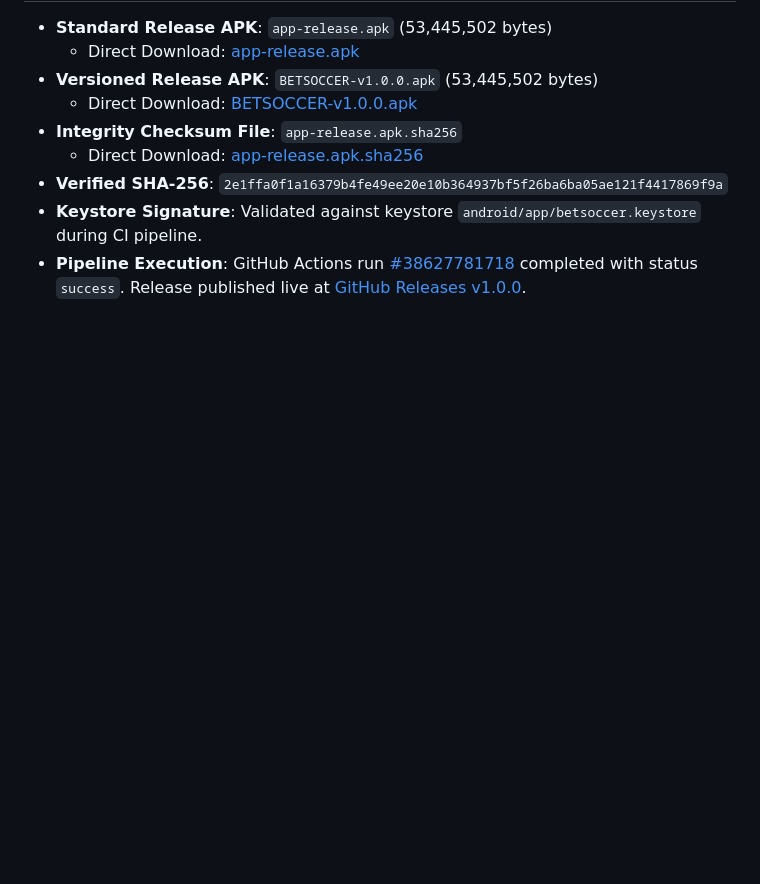
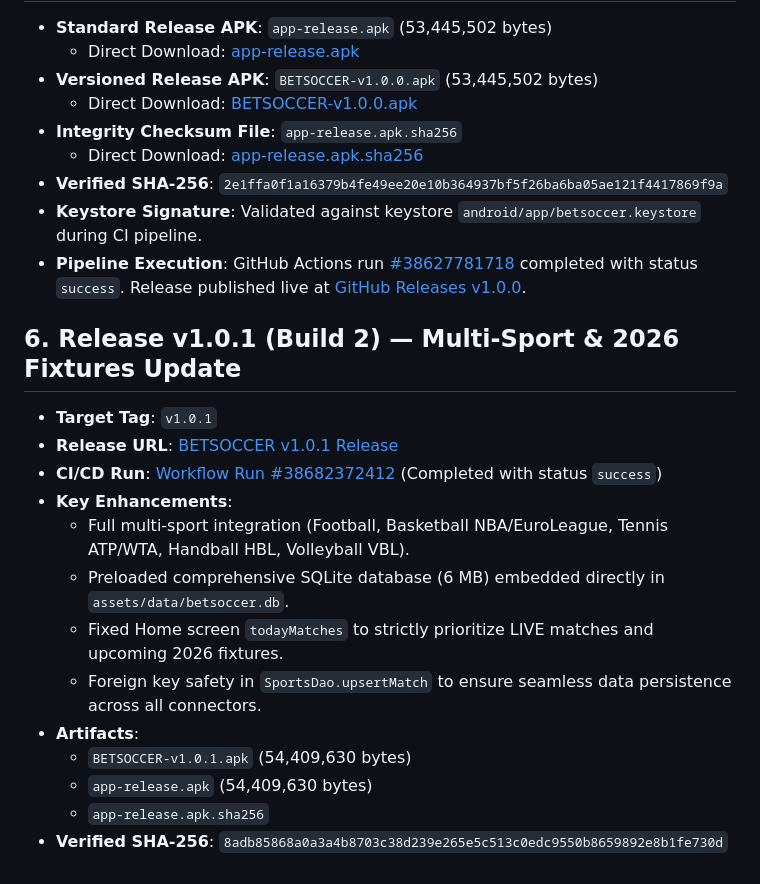
Before and after one commit to frechfanta-os/BETSOCCER, a Markdown page: docs/phase-5/release-report.md, the part around the change. GitHub-like rendering; blank space fills up the shorter version.

Commit message:
docs(phase-5): record Release v1.0.1 details and artifacts

```diff
--- a/docs/phase-5/release-report.md
+++ b/docs/phase-5/release-report.md
@@ -57,3 +57,19 @@
   Validated against keystore `android/app/betsoccer.keystore` during CI pipeline.
 - **Pipeline Execution**:
   GitHub Actions run [#38627781718](https://github.com/frechfanta-os/BETSOCCER/actions/runs/38627781718) completed with status `success`. Release published live at [GitHub Releases v1.0.0](https://github.com/frechfanta-os/BETSOCCER/releases/tag/v1.0.0).
+
+## 6. Release v1.0.1 (Build 2) — Multi-Sport & 2026 Fixtures Update
+- **Target Tag**: `v1.0.1`
+- **Release URL**: [BETSOCCER v1.0.1 Release](https://github.com/frechfanta-os/BETSOCCER/releases/tag/v1.0.1)
+- **CI/CD Run**: [Workflow Run #38682372412](https://github.com/frechfanta-os/BETSOCCER/actions/runs/38682372412) (Completed with status `success`)
+- **Key Enhancements**:
+  - Full multi-sport integration (Football, Basketball NBA/EuroLeague, Tennis ATP/WTA, Handball HBL, Volleyball VBL).
+  - Preloaded comprehensive SQLite database (6 MB) embedded directly in `assets/data/betsoccer.db`.
+  - Fixed Home screen `todayMatches` to strictly prioritize LIVE matches and upcoming 2026 fixtures.
+  - Foreign key safety in `SportsDao.upsertMatch` to ensure seamless data persistence across all connectors.
+- **Artifacts**:
+  - `BETSOCCER-v1.0.1.apk` (54,409,630 bytes)
+  - `app-release.apk` (54,409,630 bytes)
+  - `app-release.apk.sha256`
+- **Verified SHA-256**:
+  `8adb85868a0a3a4b8703c38d239e265e5c513c0edc9550b8659892e8b1fe730d`
```
